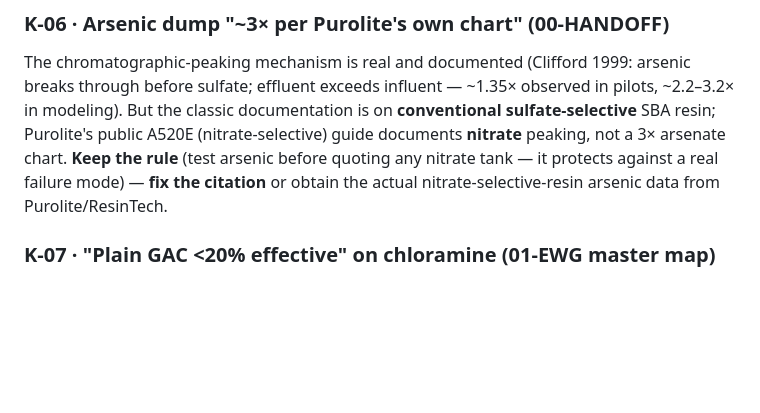
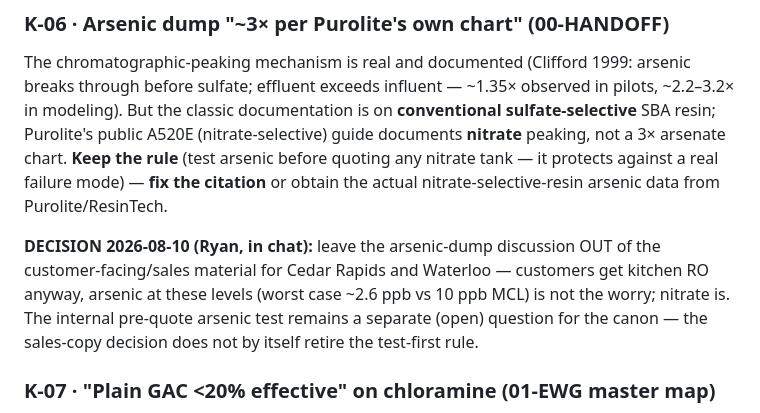
Before and after one commit to rybrunt12-design/installer-field-guide, a Markdown page: CORRECTIONS-2026-08-10.md, the part around the change. Rendered like a GitHub page; blank space fills up the shorter version.

Commit message:
Record Ryan's decision on K-06: omit arsenic-dump from sales copy
Kitchen RO backstops drinking water; worst-case dump ~2.6 ppb vs 10 ppb
MCL. Internal test-arsenic-before-nitrate-quote rule left as an open
canon question, distinct from the sales-copy decision.

Co-Authored-By: Claude Opus 5 <noreply@anthropic.com>
Claude-Session: https://claude.ai/code/session_013TBreJC3NuBWVRTQ9ybPDu

```diff
--- a/CORRECTIONS-2026-08-10.md
+++ b/CORRECTIONS-2026-08-10.md
@@ -94,6 +94,13 @@ in pilots, ~2.2–3.2× in modeling). But the classic documentation is on
 **Keep the rule** (test arsenic before quoting any nitrate tank — it protects
 against a real failure mode) — **fix the citation** or obtain the actual
 nitrate-selective-resin arsenic data from Purolite/ResinTech.
+
+**DECISION 2026-08-10 (Ryan, in chat):** leave the arsenic-dump discussion OUT
+of the customer-facing/sales material for Cedar Rapids and Waterloo — customers
+get kitchen RO anyway, arsenic at these levels (worst case ~2.6 ppb vs 10 ppb
+MCL) is not the worry; nitrate is. The internal pre-quote arsenic test remains
+a separate (open) question for the canon — the sales-copy decision does not by
+itself retire the test-first rule.
 
 ### K-07 · "Plain GAC <20% effective" on chloramine (01-EWG master map)
 
```
